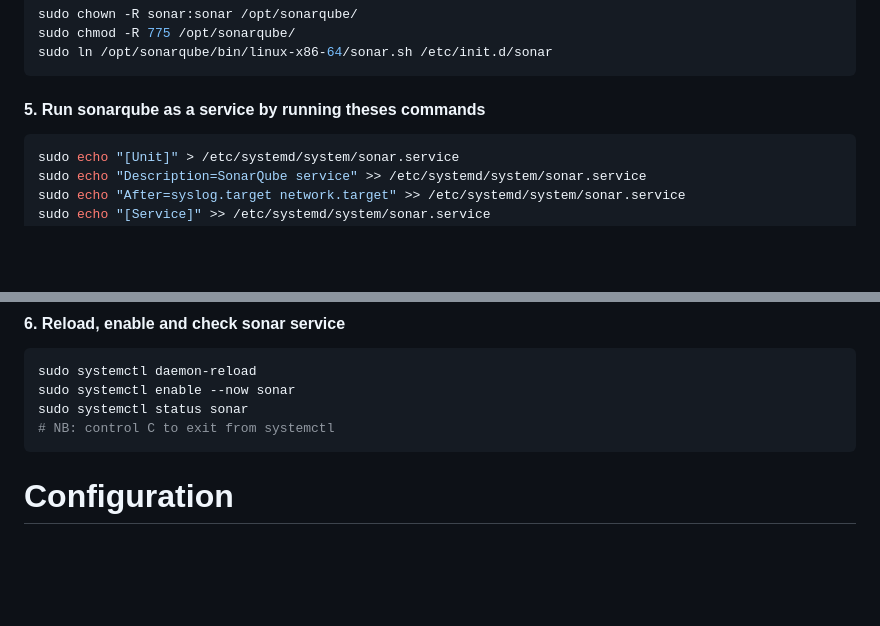
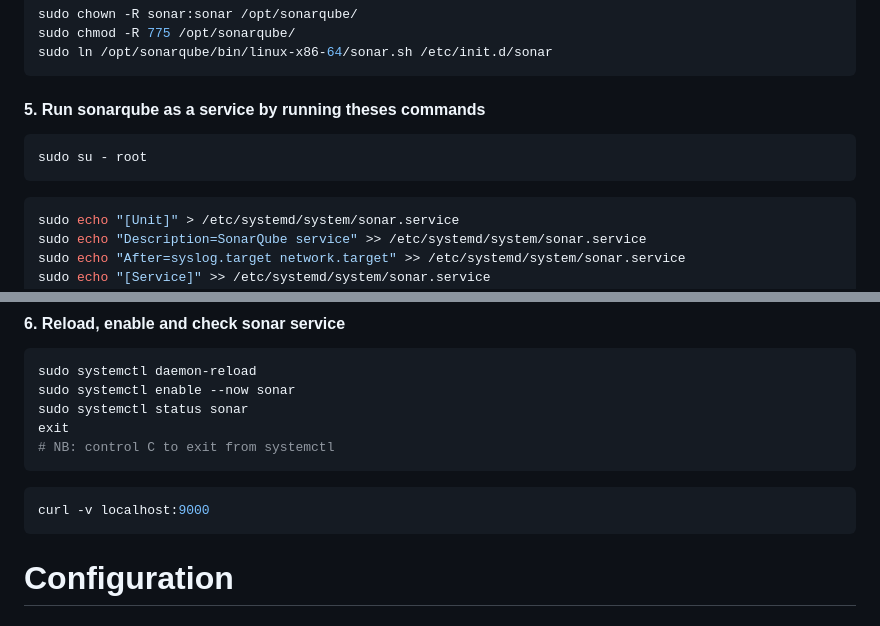
Before and after one commit to unitedcoresystems/Bootcampclass-2023, a Markdown page: Package_management/SonarQube_installation/README.md, 2 parts joined by grey strips. Rendered like a GitHub page; blank space fills up the shorter version.

````diff
--- a/Package_management/SonarQube_installation/README.md
+++ b/Package_management/SonarQube_installation/README.md
@@ -44,6 +44,10 @@ sudo ln /opt/sonarqube/bin/linux-x86-64/sonar.sh /etc/init.d/sonar
 ```
 #### 5. Run sonarqube as a service by running theses commands
 ```sh
+sudo su - root
+```
+
+```sh
 sudo echo "[Unit]" > /etc/systemd/system/sonar.service
 sudo echo "Description=SonarQube service" >> /etc/systemd/system/sonar.service
 sudo echo "After=syslog.target network.target" >> /etc/systemd/system/sonar.service
@@ -62,7 +66,11 @@ sudo echo "WantedBy=multi-user.target" >> /etc/systemd/system/sonar.service
 sudo systemctl daemon-reload
 sudo systemctl enable --now sonar
 sudo systemctl status sonar
+exit
 # NB: control C to exit from systemctl
+```
+```sh
+curl -v localhost:9000
 ```
 
 # Configuration
````
